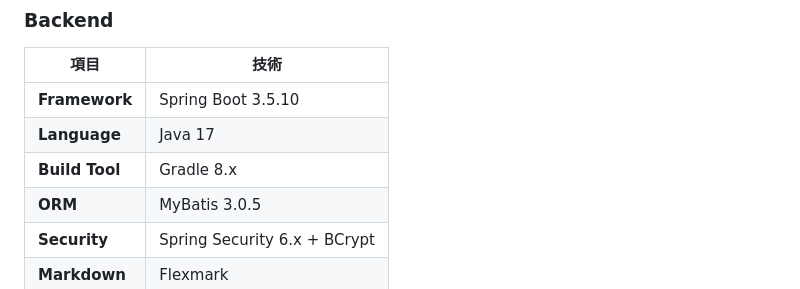
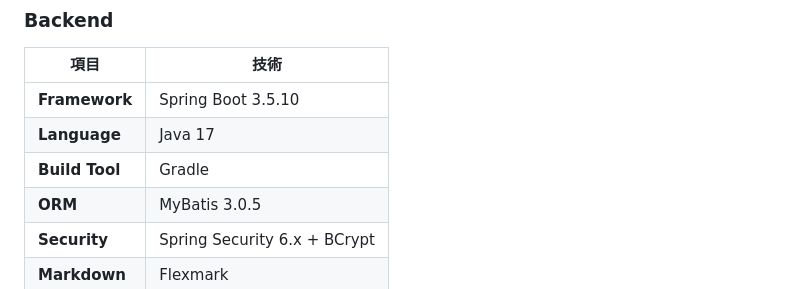
Before and after one commit to thisisminseon/DevBlog, a Markdown page: README.md, the part around the change. Rendered like a GitHub page.

```diff
--- a/README.md
+++ b/README.md
@@ -28,7 +28,7 @@ DevBlogは、開発者が技術的な知識と経験を共有できるMarkdown
 |------|------|
 | **Framework** | Spring Boot 3.5.10 |
 | **Language** | Java 17 |
-| **Build Tool** | Gradle 8.x |
+| **Build Tool** | Gradle |
 | **ORM** | MyBatis 3.0.5 |
 | **Security** | Spring Security 6.x + BCrypt |
 | **Markdown** | Flexmark |
```
